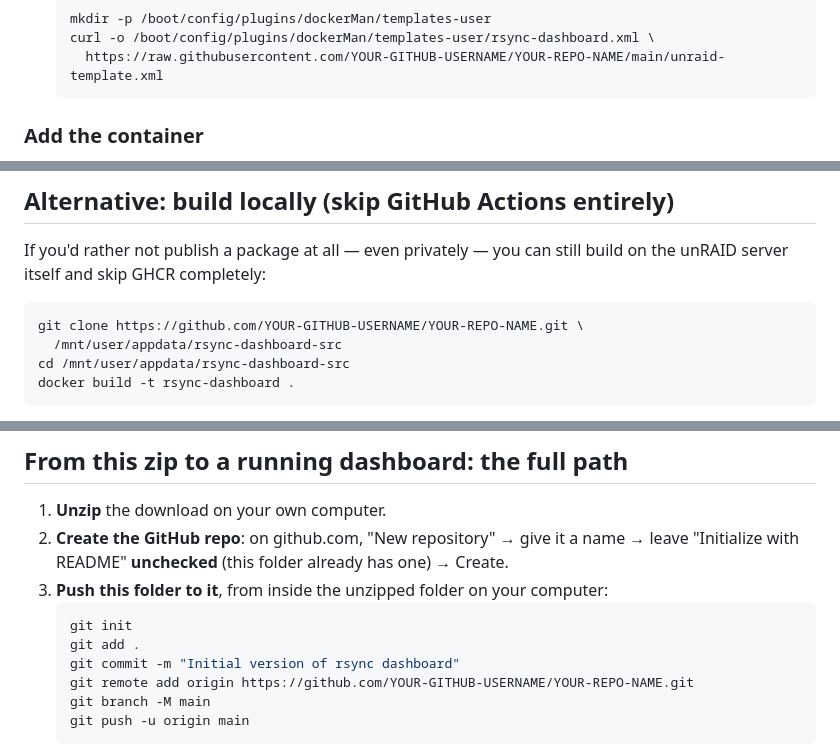
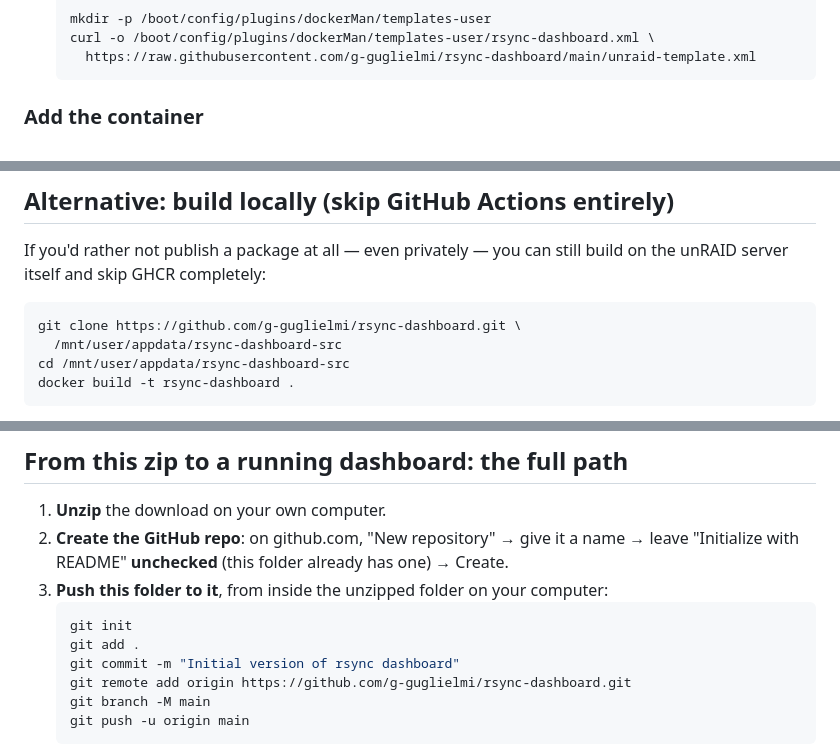
Before and after one commit to g-guglielmi/rsync-dashboard, a Markdown page: README.md, 3 parts joined by grey strips. Drawn GitHub-style.

````diff
--- a/README.md
+++ b/README.md
@@ -65,7 +65,7 @@ unRAID, ever, after the one-time setup below.
    ```bash
    mkdir -p /boot/config/plugins/dockerMan/templates-user
    curl -o /boot/config/plugins/dockerMan/templates-user/rsync-dashboard.xml \
-     https://raw.githubusercontent.com/YOUR-GITHUB-USERNAME/YOUR-REPO-NAME/main/unraid-template.xml
+     https://raw.githubusercontent.com/g-guglielmi/rsync-dashboard/main/unraid-template.xml
    ```
 
 ### Add the container
@@ -119,7 +119,7 @@ If you'd rather not publish a package at all — even privately — you can stil
 build on the unRAID server itself and skip GHCR completely:
 
 ```bash
-git clone https://github.com/YOUR-GITHUB-USERNAME/YOUR-REPO-NAME.git \
+git clone https://github.com/g-guglielmi/rsync-dashboard.git \
   /mnt/user/appdata/rsync-dashboard-src
 cd /mnt/user/appdata/rsync-dashboard-src
 docker build -t rsync-dashboard .
@@ -203,7 +203,7 @@ Environment variables (all optional beyond what the template already sets):
    git init
    git add .
    git commit -m "Initial version of rsync dashboard"
-   git remote add origin https://github.com/YOUR-GITHUB-USERNAME/YOUR-REPO-NAME.git
+   git remote add origin https://github.com/g-guglielmi/rsync-dashboard.git
    git branch -M main
    git push -u origin main
    ```
````
